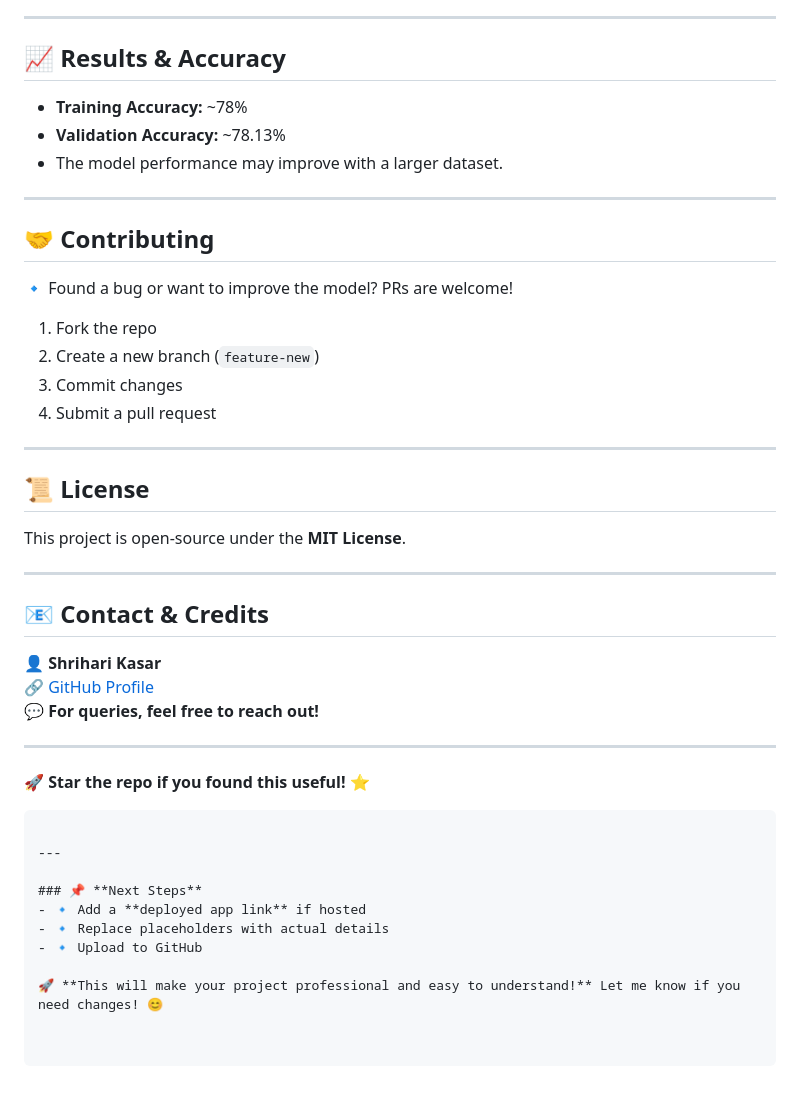
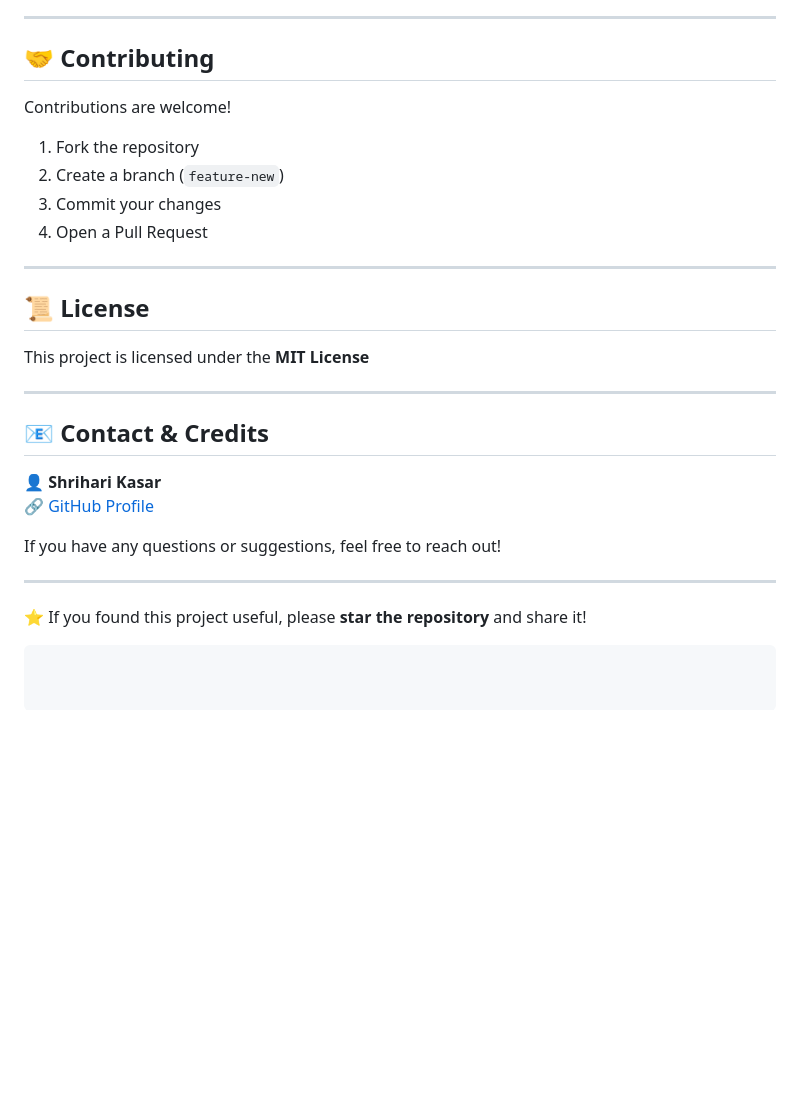
Before and after one commit to ShrihariKasar/Age-Detection-System, a Markdown page: README.md, the part around the change printed below. Drawn GitHub-style; blank space fills up the shorter version.

````diff
--- a/README.md
+++ b/README.md
@@ -133,42 +140,31 @@ The **Age Detection Web App** provides a simple and user-friendly interface for
 
 ---
 
-## 📈 **Results & Accuracy**
-- **Training Accuracy:** ~78%
-- **Validation Accuracy:** ~78.13%
-- The model performance may improve with a larger dataset.
+## 🤝 Contributing
+
+Contributions are welcome!
+
+1. Fork the repository
+2. Create a branch (`feature-new`)
+3. Commit your changes
+4. Open a Pull Request
 
 ---
 
-## 🤝 **Contributing**
-🔹 Found a bug or want to improve the model? PRs are welcome!
-1. Fork the repo
-2. Create a new branch (`feature-new`)
-3. Commit changes
-4. Submit a pull request
+## 📜 License
+
+This project is licensed under the **MIT License**
 
 ---
 
-## 📜 **License**
-This project is open-source under the **MIT License**.
+## 📧 Contact & Credits
+
+**👤 Shrihari Kasar**
+🔗 [GitHub Profile](https://github.com/ShrihariKasar)
+
+If you have any questions or suggestions, feel free to reach out!
 
 ---
 
-## 📧 **Contact & Credits**
-👤 **Shrihari Kasar**
-🔗 [GitHub Profile](https://github.com/ShrihariKasar)
-💬 **For queries, feel free to reach out!**
-
----
-
-🚀 **Star the repo if you found this useful!** ⭐
+⭐ If you found this project useful, please **star the repository** and share it!
 ```
-
----
-
-### 📌 **Next Steps**
-- 🔹 Add a **deployed app link** if hosted
-- 🔹 Replace placeholders with actual details
-- 🔹 Upload to GitHub
-
-🚀 **This will make your project professional and easy to understand!** Let me know if you need changes! 😊
````
Also changed, not shown: other parts of README.md (+82 -75 lines).
